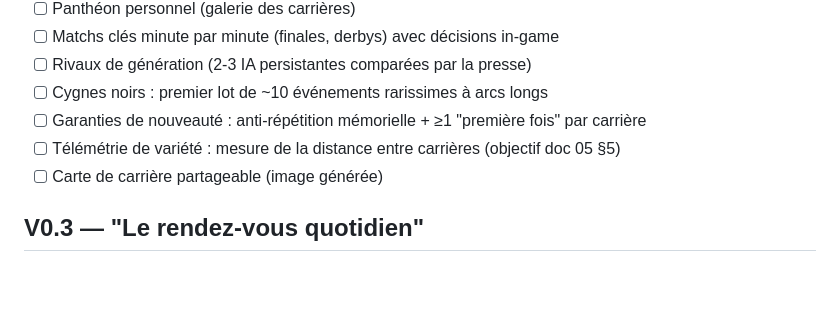
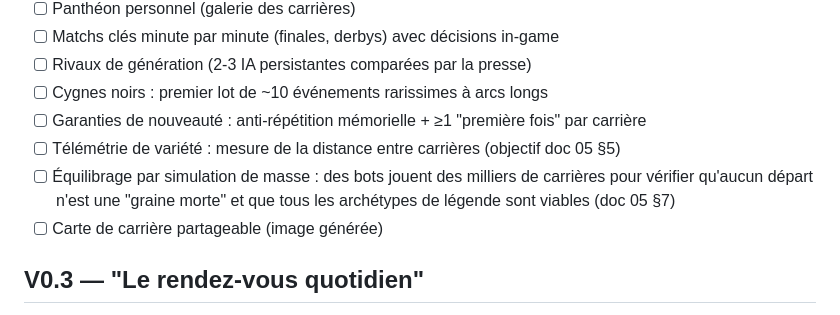
Before and after one commit to Kazza2115/MyCareer, a Markdown page: docs/04-roadmap.md, the part around the change. Rendered like a GitHub page; blank space fills up the shorter version.

```diff
--- a/docs/04-roadmap.md
+++ b/docs/04-roadmap.md
@@ -41,6 +41,9 @@ La méta-progression qui donne envie de relancer.
 - [ ] Cygnes noirs : premier lot de ~10 événements rarissimes à arcs longs
 - [ ] Garanties de nouveauté : anti-répétition mémorielle + ≥1 "première fois" par carrière
 - [ ] Télémétrie de variété : mesure de la distance entre carrières (objectif doc 05 §5)
+- [ ] Équilibrage par simulation de masse : des bots jouent des milliers de carrières pour
+  vérifier qu'aucun départ n'est une "graine morte" et que tous les archétypes de légende
+  sont viables (doc 05 §7)
 - [ ] Carte de carrière partageable (image générée)
 
 ## V0.3 — "Le rendez-vous quotidien"
```
Also changed, not shown: docs/02-systeme-stats.md (+31 -0 lines), docs/05-imprevisibilite.md (+25 -1 lines).
